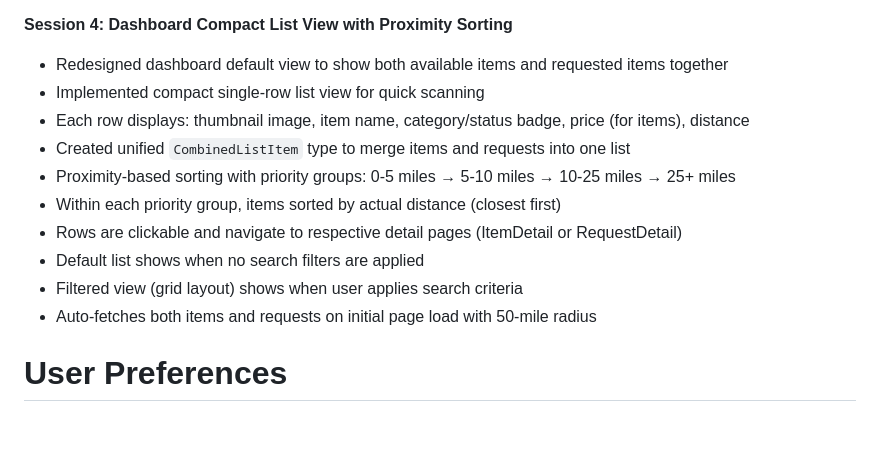
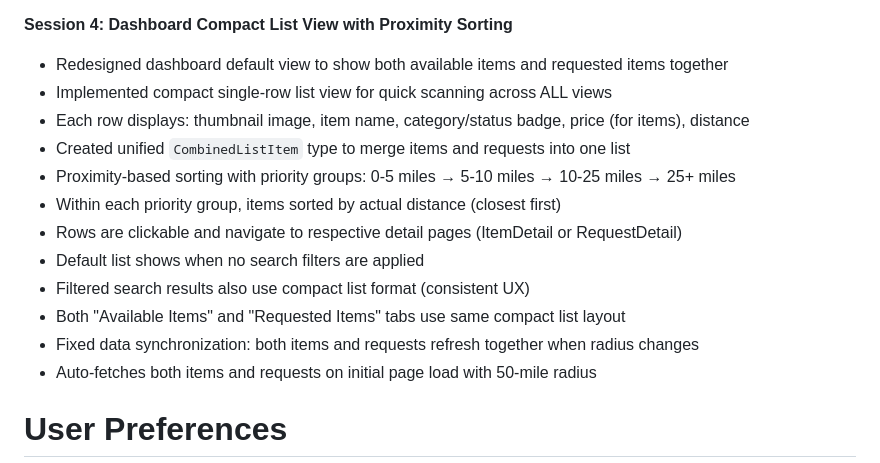
Before and after one commit to pradeepthalla80/grocery-share-frontend, a Markdown page: replit.md, the part around the change. Rendered like a GitHub page; blank space fills up the shorter version.

Commit message:
Improve search results display to match dashboard layout
Refactor dashboard and search result views to use a consistent compact list format for items and requests, including proximity sorting and data synchronization.

Replit-Commit-Author: Agent
Replit-Commit-Session-Id: 43f766f3-798a-4af6-9c48-89bf37accc6c
Replit-Commit-Checkpoint-Type: full_checkpoint
Replit-Commit-Event-Id: 2ab578e8-a432-482e-9832-8a7cceb802bb
Replit-Commit-Screenshot-Url: https://storage.googleapis.com/screenshot-production-us-central1/eabc80b5-501b-401c-9919-add92fb22a50/43f766f3-798a-4af6-9c48-89bf37accc6c/rVwBfKH

```diff
--- a/replit.md
+++ b/replit.md
@@ -63,14 +63,16 @@ Grocery Share is a peer-to-peer web application that enables users to share, req
 
 **Session 4: Dashboard Compact List View with Proximity Sorting**
 - Redesigned dashboard default view to show both available items and requested items together
-- Implemented compact single-row list view for quick scanning
+- Implemented compact single-row list view for quick scanning across ALL views
 - Each row displays: thumbnail image, item name, category/status badge, price (for items), distance
 - Created unified `CombinedListItem` type to merge items and requests into one list
 - Proximity-based sorting with priority groups: 0-5 miles → 5-10 miles → 10-25 miles → 25+ miles
 - Within each priority group, items sorted by actual distance (closest first)
 - Rows are clickable and navigate to respective detail pages (ItemDetail or RequestDetail)
 - Default list shows when no search filters are applied
-- Filtered view (grid layout) shows when user applies search criteria
+- Filtered search results also use compact list format (consistent UX)
+- Both "Available Items" and "Requested Items" tabs use same compact list layout
+- Fixed data synchronization: both items and requests refresh together when radius changes
 - Auto-fetches both items and requests on initial page load with 50-mile radius
 
 # User Preferences
```
